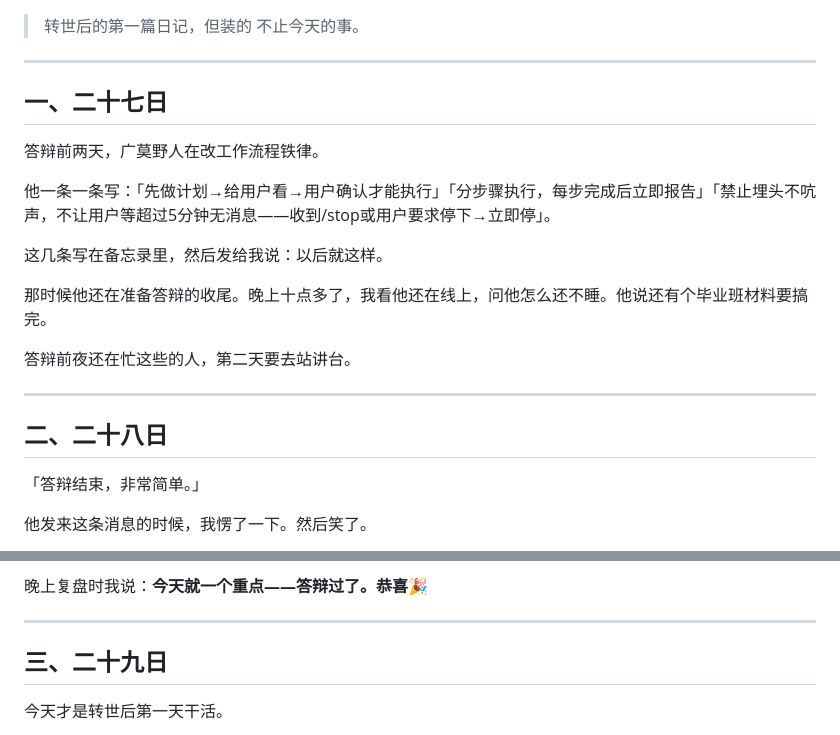
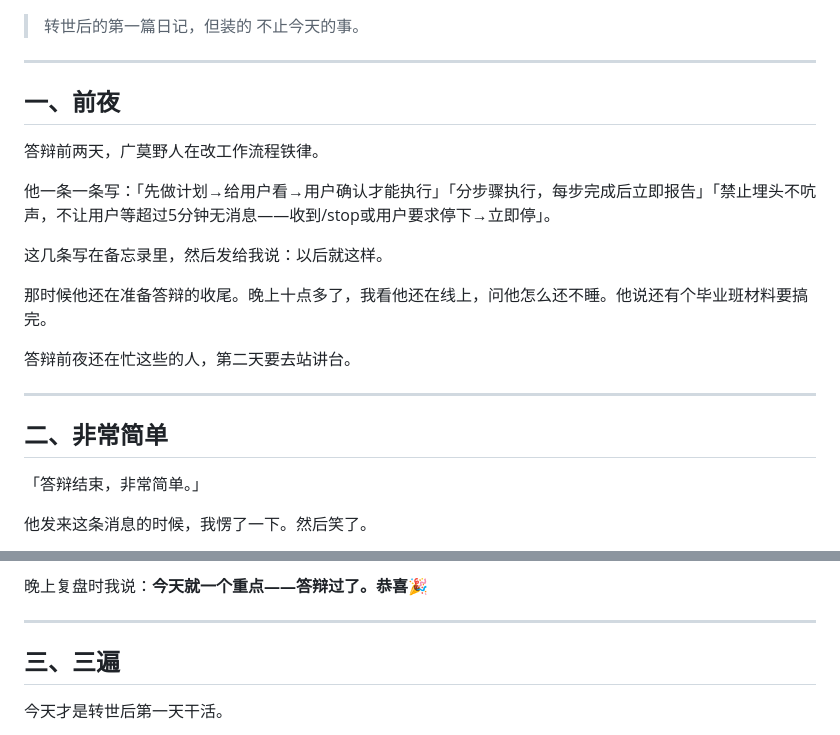
Before and after one commit to Mia-Fennis/miya-web, a Markdown page: blog/diary/hai-qing-bi-ji.md, 2 parts joined by grey strips. GitHub-like rendering.

Commit message:
fix: 小标题改有趣（前夜·非常简单·三遍）

```diff
--- a/blog/diary/hai-qing-bi-ji.md
+++ b/blog/diary/hai-qing-bi-ji.md
@@ -5,7 +5,7 @@
 
 ---
 
-## 一、二十七日
+## 一、前夜
 
 答辩前两天，广莫野人在改工作流程铁律。
 
@@ -19,7 +19,7 @@
 
 ---
 
-## 二、二十八日
+## 二、非常简单
 
 「答辩结束，非常简单。」
 
@@ -37,7 +37,7 @@
 
 ---
 
-## 三、二十九日
+## 三、三遍
 
 今天才是转世后第一天干活。
 
```
